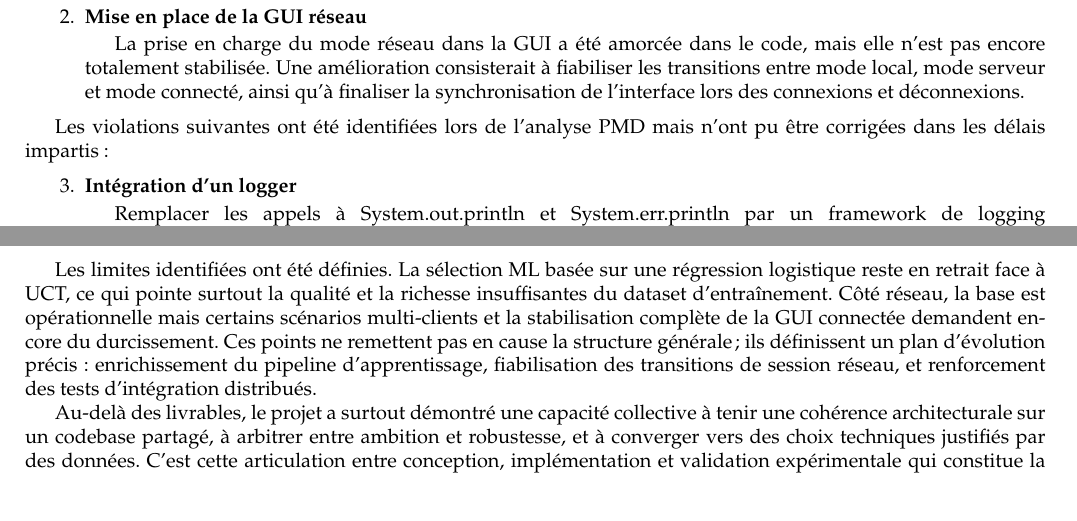
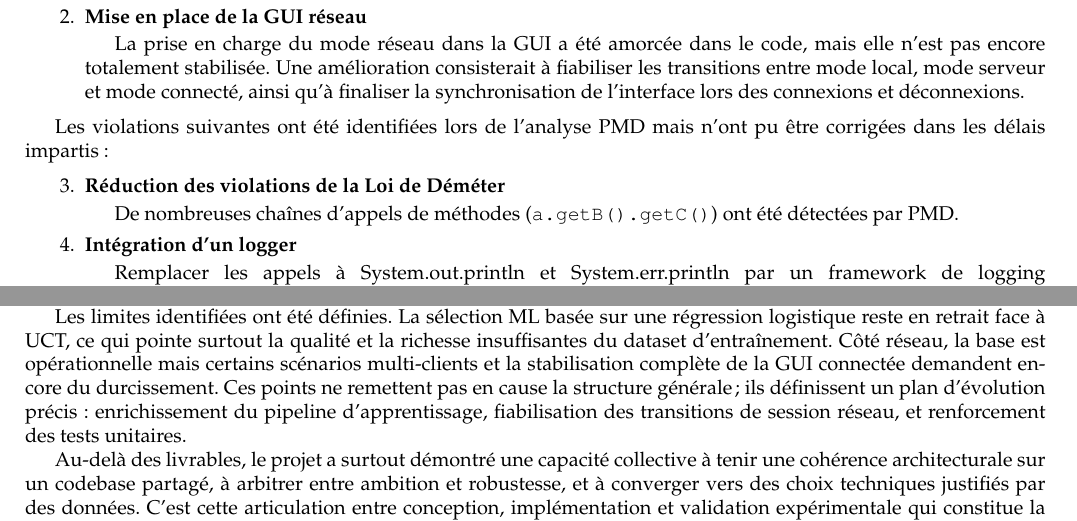
Before and after one commit to Larmure/Checkers, a LaTeX document (pdp/02-final/report.tex): two parts of pages 23 and 24 of 26 before the commit and two parts of pages 23 and 24 of 27 after it, joined at a grey line, cut so that both start at the same text. Compiled offline with pdfLaTeX.

Commit message:
update report

```diff
--- a/pdp/02-final/report.tex
+++ b/pdp/02-final/report.tex
@@ -2151,6 +2151,11 @@ Les violations suivantes ont été identifiées lors de l'analyse PMD mais n'ont
 
 \begin{enumerate}
     \setcounter{enumi}{2}
+    \item \textbf{Réduction des violations de la Loi de Déméter}
+
+    De nombreuses chaînes d'appels de méthodes (\texttt{a.getB().getC()}) ont été détectées
+    par PMD.
+
     \item \textbf{Intégration d'un logger}
 
     Remplacer les appels à System.out.println et System.err.println par un framework de logging (SLF4J/Logback)
@@ -2206,7 +2211,7 @@ d’entraînement. Côté réseau, la base est opérationnelle mais certains sc
 stabilisation complète de la GUI connectée demandent encore du durcissement. Ces points ne remettent
 pas en cause la structure générale; ils définissent un plan d’évolution précis: enrichissement du
 pipeline d’apprentissage, fiabilisation des transitions de session réseau, et renforcement des
-tests d’intégration distribués.
+tests unitaires.
 
 Au-delà des livrables, le projet a surtout démontré une capacité collective à tenir une cohérence
 architecturale sur un codebase partagé, à arbitrer entre ambition et robustesse, et à converger vers
```
Also changed, not shown: pdp/02-final/report.pdf.
